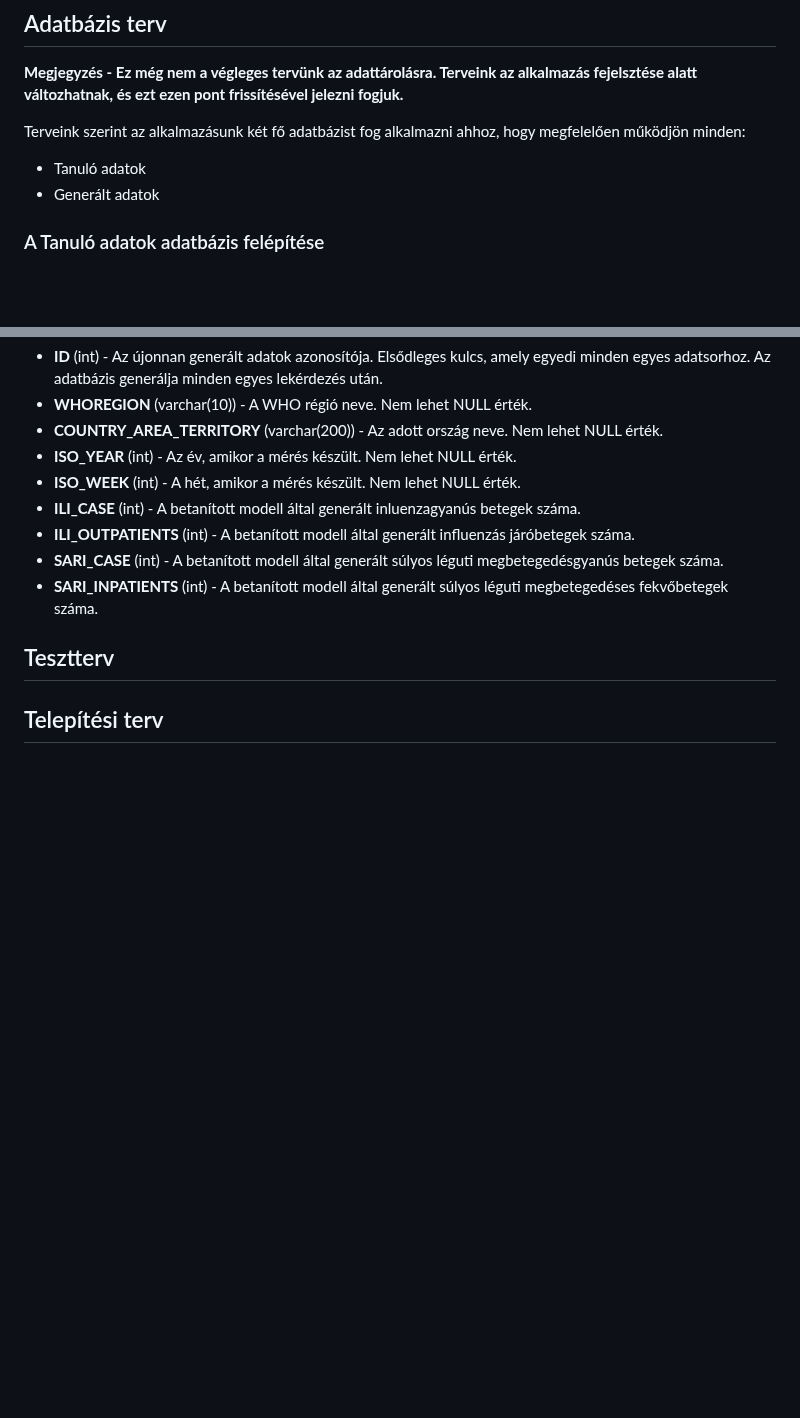
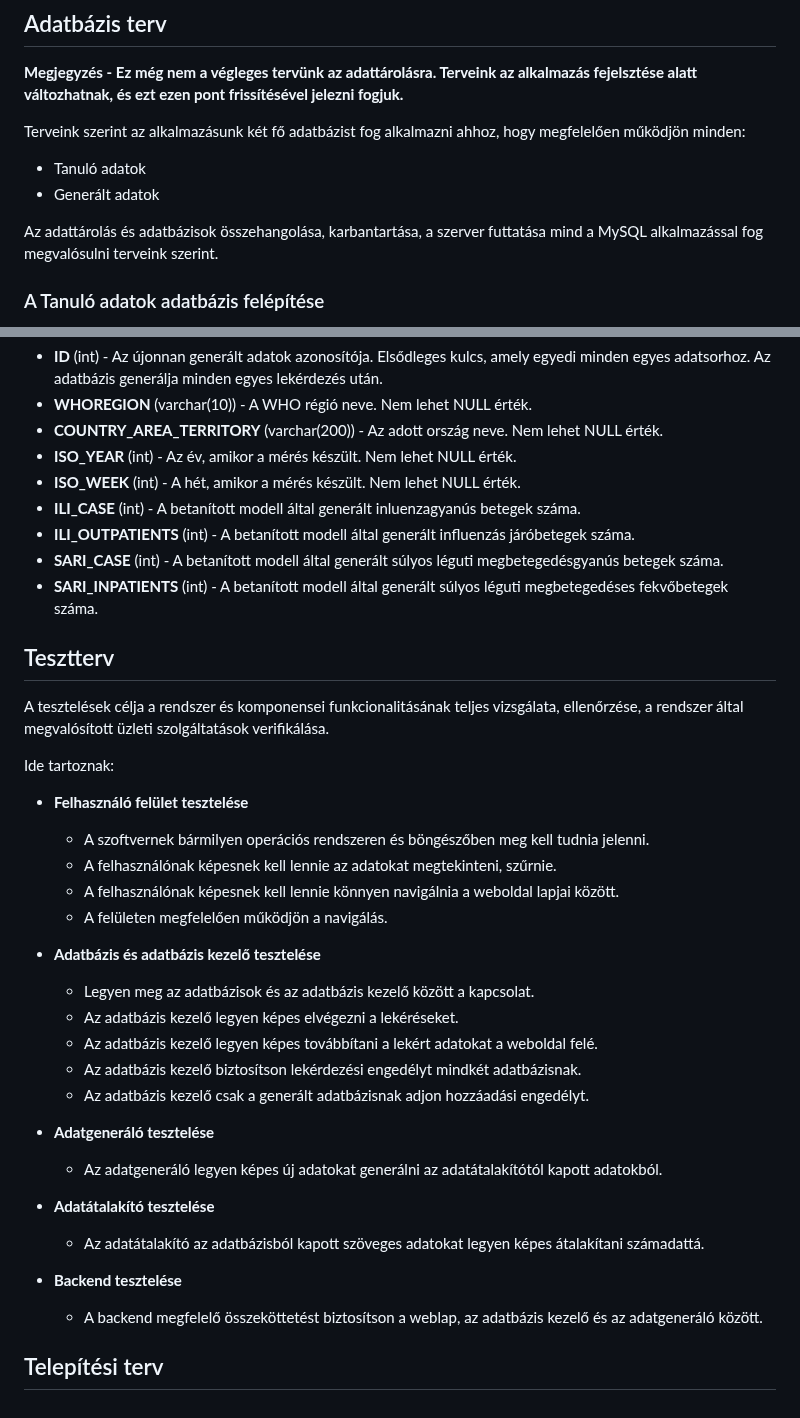
Before and after one commit to zsoltkovacs94/koffein-flu-prediction, a Markdown page: docs/rendszerterv.md, 2 parts joined by grey strips. GitHub-like rendering; blank space fills up the shorter version.

Commit message:
rendszerterv.md Adatbázis terv kibővítése és a Tesztterv hozzáadása

```diff
--- a/docs/rendszerterv.md
+++ b/docs/rendszerterv.md
@@ -509,6 +509,8 @@ Terveink szerint az alkalmazásunk két fő adatbázist fog alkalmazni ahhoz, ho
 - Tanuló adatok
 - Generált adatok
 
+Az adattárolás és adatbázisok összehangolása, karbantartása, a szerver futtatása mind a MySQL alkalmazással fog megvalósulni terveink szerint.
+
 ### A Tanuló adatok adatbázis felépítése
 
 Ez az adatbázis tartalmazza azokat az adatokat, amelyek a WHO hivatalos adatainak egy szűrt része (amelyek fontosak a mi általunk készített alkalmazás működéséhez). Ezen adatok a következők:
@@ -541,4 +543,30 @@ Az adatbázis felépítése ugyanaz, mint a Tanuló adatok adatbázisnak, viszon
 
 ## Tesztterv
 
+A tesztelések célja a rendszer és komponensei funkcionalitásának teljes vizsgálata, ellenőrzése, a rendszer által megvalósított üzleti szolgáltatások verifikálása.
+
+Ide tartoznak:
+
+- **Felhasználó felület tesztelése**
+  - A szoftvernek bármilyen operációs rendszeren és böngészőben meg kell tudnia jelenni.
+  - A felhasználónak képesnek kell lennie az adatokat megtekinteni, szűrnie.
+  - A felhasználónak képesnek kell lennie könnyen navigálnia a weboldal lapjai között.
+  - A felületen megfelelően működjön a navigálás.
+
+- **Adatbázis és adatbázis kezelő tesztelése**
+  - Legyen meg az adatbázisok és az adatbázis kezelő között a kapcsolat.
+  - Az adatbázis kezelő legyen képes elvégezni a lekéréseket.
+  - Az adatbázis kezelő legyen képes továbbítani a lekért adatokat a weboldal felé.
+  - Az adatbázis kezelő biztosítson lekérdezési engedélyt mindkét adatbázisnak.
+  - Az adatbázis kezelő csak a generált adatbázisnak adjon hozzáadási engedélyt.
+
+- **Adatgeneráló tesztelése**
+  - Az adatgeneráló legyen képes új adatokat generálni az adatátalakítótól kapott adatokból.
+
+- **Adatátalakító tesztelése**
+  - Az adatátalakító az adatbázisból kapott szöveges adatokat legyen képes átalakítani számadattá.
+
+- **Backend tesztelése**
+  - A backend megfelelő összeköttetést biztosítson a weblap, az adatbázis kezelő és az adatgeneráló között.
+
 ## Telepítési terv
```
